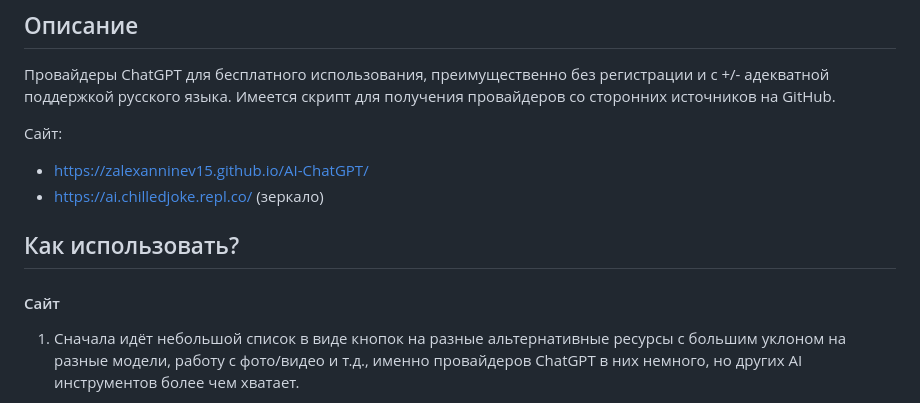
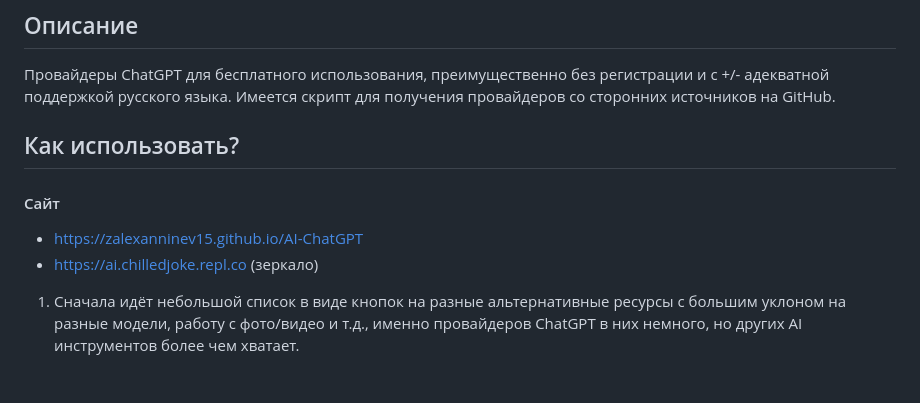
Before and after one commit to Zalexanninev15/AI-ChatGPT, a Markdown page: README.md, the part around the change. Rendered like a GitHub page; blank space fills up the shorter version.

```diff
--- a/README.md
+++ b/README.md
@@ -11,13 +11,12 @@
 ## Описание
 Провайдеры ChatGPT для бесплатного использования, преимущественно без регистрации и с +/- адекватной поддержкой русского языка. Имеется скрипт для получения провайдеров со сторонних источников на GitHub.
 
-Сайт:
-- https://zalexanninev15.github.io/AI-ChatGPT/
-- https://ai.chilledjoke.repl.co/ (зеркало)
-
 ## Как использовать?
 
 #### Сайт
+
+- https://zalexanninev15.github.io/AI-ChatGPT
+- https://ai.chilledjoke.repl.co (зеркало)
 
 1. Сначала идёт небольшой список в виде кнопок на разные альтернативные ресурсы с большим уклоном на разные модели, работу с фото/видео и т.д., именно провайдеров ChatGPT в них немного, но других AI инструментов более чем хватает.
 
```
